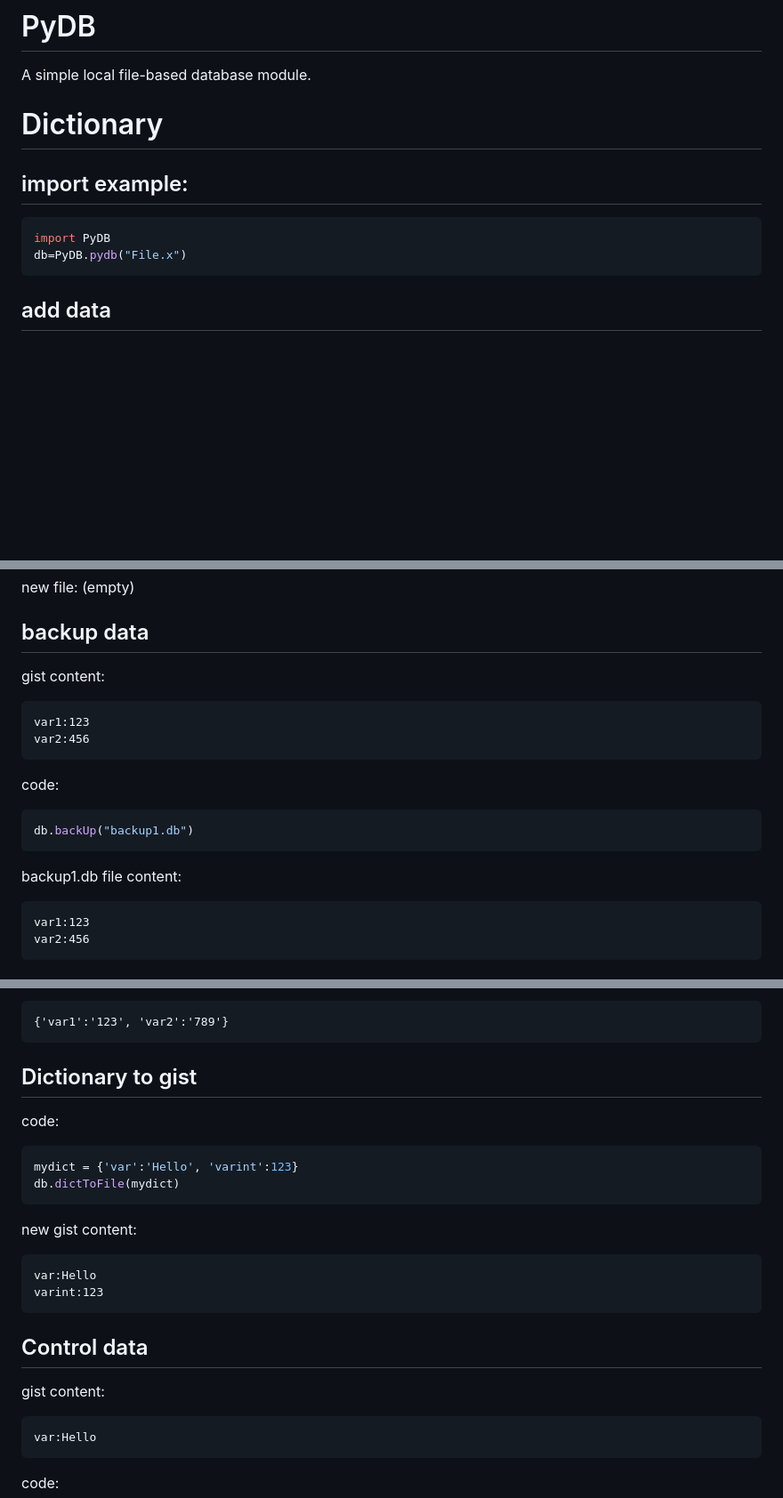
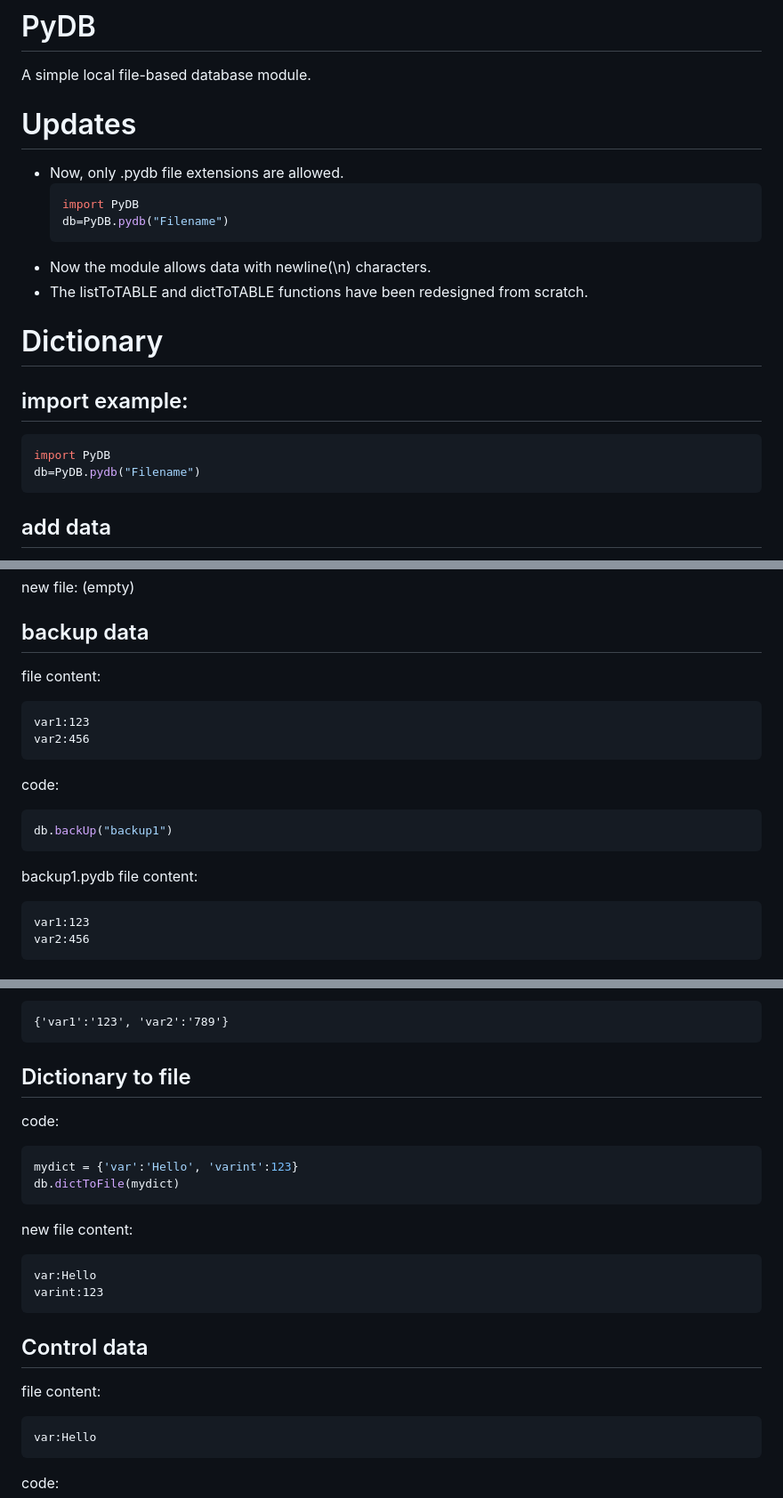
Before and after one commit to sanalzio/PyDB, a Markdown page: README.md, 3 parts joined by grey strips. Shown: that part at 89% size. Drawn GitHub-style; blank space fills up the shorter version.

````diff
--- a/README.md
+++ b/README.md
@@ -1,11 +1,20 @@
 # PyDB
 A simple local file-based database module.
+
+# Updates
+- Now, only .pydb file extensions are allowed.
+  ```py
+  import PyDB
+  db=PyDB.pydb("Filename")
+  ```
+- Now the module allows data with newline(\n) characters.
+- The listToTABLE and dictToTABLE functions have been redesigned from scratch.
 
 # Dictionary
 ## import example:
 ```py
 import PyDB
-db=PyDB.pydb("File.x")
+db=PyDB.pydb("Filename")
 ```
 
 ## add data
@@ -75,16 +84,16 @@ new file:
 (empty)
 
 ## backup data
-gist content:
+file content:
 ```
 var1:123
 var2:456
 ```
 code:
 ```py
-db.backUp("backup1.db")
+db.backUp("backup1")
 ```
-backup1.db file content:
+backup1.pydb file content:
 ```
 var1:123
 var2:456
@@ -122,20 +131,20 @@ output:
 {'var1':'123', 'var2':'789'}
 ```
 
-## Dictionary to gist
+## Dictionary to file
 code:
 ```py
 mydict = {'var':'Hello', 'varint':123}
 db.dictToFile(mydict)
 ```
-new gist content:
+new file content:
 ```
 var:Hello
 varint:123
 ```
 
 ## Control data
-gist content:
+file content:
 ```
 var:Hello
 ```
````
Also changed, not shown: other parts of README.md (+8 -8 lines).
